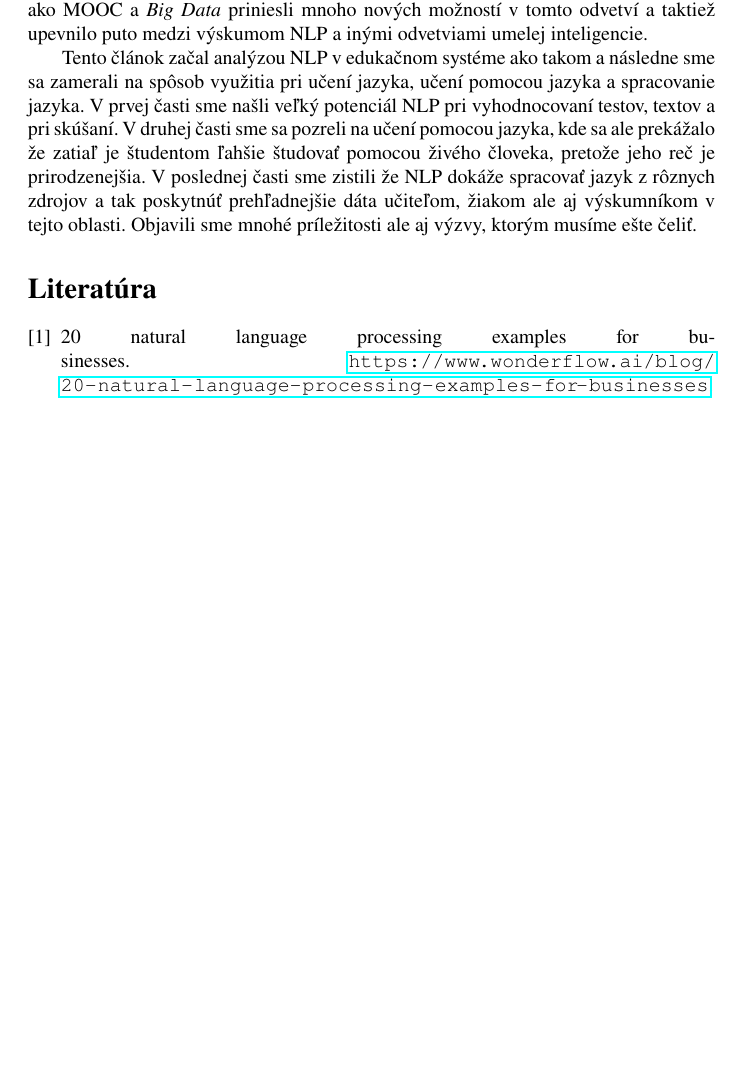
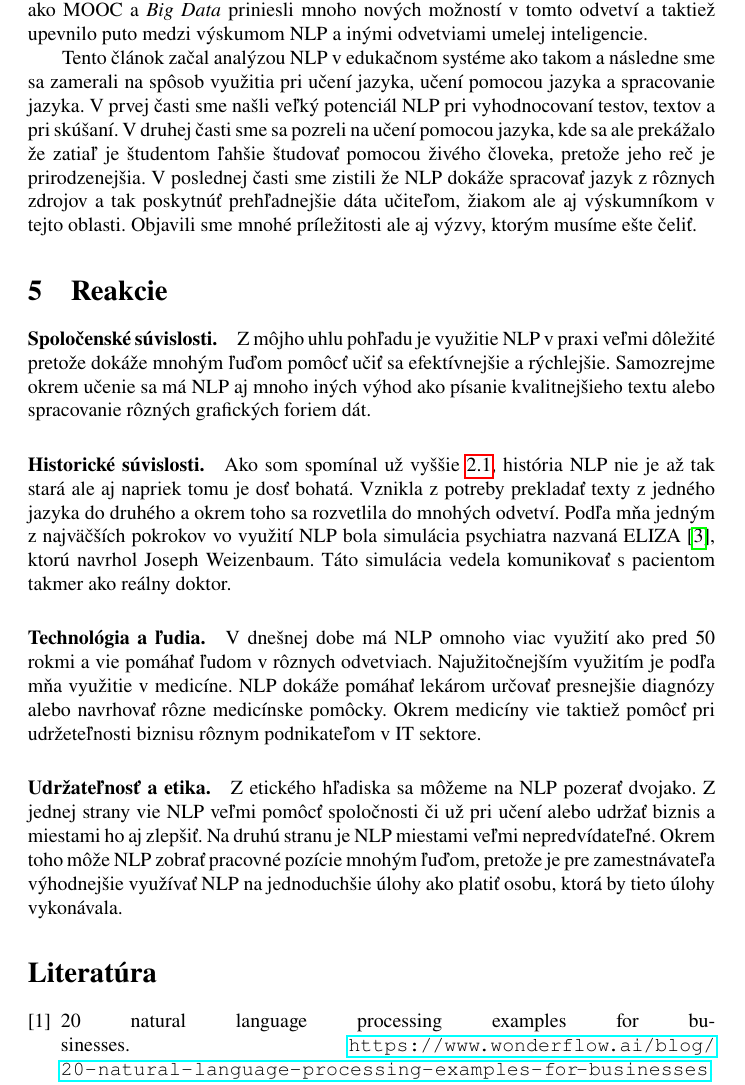
Before and after one commit to branislav-hozza/clanok, a LaTeX paper (clanok.tex): part of page 5 of 5 before the commit and part of page 5 of 6 after it, cut so that both start at the same text, the shorter picture padded with empty space. Compiled offline with pdfLaTeX.

Commit message:
Finálna verzia

```diff
--- a/clanok.tex
+++ b/clanok.tex
@@ -171,7 +171,22 @@ Pri výučbe jazyka rozlišujeme využitie NLP na tri podoblasti: učenie o jazy
 	pretože jeho reč je prirodzenejšia. V poslednej časti sme zistili že NLP dokáže spracovať jazyk z rôznych zdrojov a tak poskytnúť prehľadnejšie dáta
 	učiteľom, žiakom ale aj výskumníkom v tejto oblasti. Objavili sme mnohé príležitosti ale aj výzvy, ktorým musíme ešte čeliť.
 
-
+\section{Reakcie}\label{reakcie}
+\paragraph{Spoločenské súvislosti.}
+Z môjho uhlu pohľadu je využitie NLP v praxi veľmi dôležité pretože dokáže mnohým ľuďom pomôcť učiť sa efektívnejšie a rýchlejšie.
+Samozrejme okrem učenie sa má NLP aj mnoho iných výhod ako písanie kvalitnejšieho textu alebo spracovanie rôzných grafických foriem dát.
+\paragraph{Historické súvislosti.}
+Ako som spomínal už vyššie \ref{historia}, história NLP nie je až tak stará ale aj napriek tomu je dosť bohatá. Vznikla z potreby prekladať
+texty z jedného jazyka do druhého a okrem toho sa rozvetlila do mnohých odvetví. Podľa mňa jedným z najväčších pokrokov vo využití NLP bola simulácia psychiatra
+nazvaná ELIZA\cite{historia}, ktorú navrhol Joseph Weizenbaum. Táto simulácia vedela komunikovať s pacientom takmer ako reálny doktor.
+\paragraph{Technológia a ľudia.}
+V dnešnej dobe má NLP omnoho viac využití ako pred 50 rokmi a vie pomáhať ľudom v rôznych odvetviach. Najužitočnejším využitím je podľa mňa využitie v medicíne.
+NLP dokáže pomáhať lekárom určovať presnejšie diagnózy alebo navrhovať rôzne medicínske pomôcky. Okrem medicíny vie taktiež pomôcť pri udržeteľnosti biznisu rôznym
+podnikateľom v IT sektore.
+\paragraph{Udržateľnosť a etika.}
+Z etického hľadiska sa môžeme na NLP pozerať dvojako. Z jednej strany vie NLP veľmi pomôcť spoločnosti či už pri učení alebo udržať biznis a miestami ho aj zlepšiť. Na druhú stranu je
+NLP miestami veľmi nepredvídateľné. Okrem toho môže NLP zobrať pracovné pozície mnohým ľuďom, pretože je pre zamestnávateľa výhodnejšie využívať NLP na jednoduchšie
+úlohy ako platiť osobu, ktorá by tieto úlohy vykonávala.
 \bibliography{literatura}
 \bibliographystyle{plain}
 \end{document}
```
Also changed, not shown: clanok.pdf, clanok.tex (2 more changed lines).
